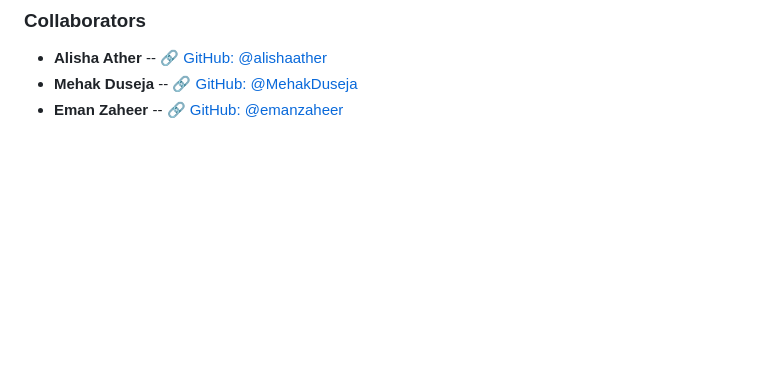
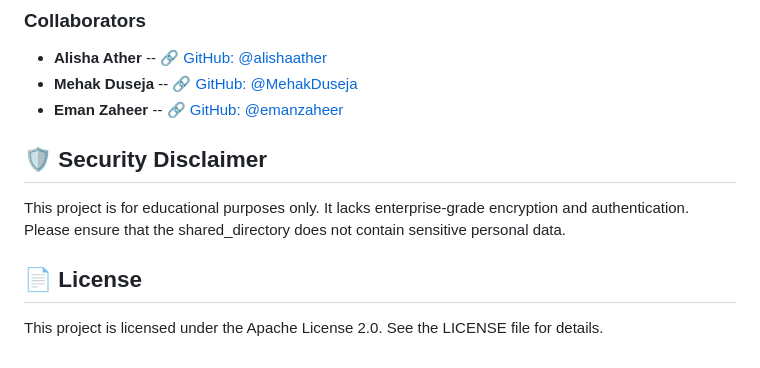
Before and after one commit to mmaazwk27/Investigation-Department-Database-Management-Application-Project, a Markdown page: README.md, the part around the change. GitHub-like rendering; blank space fills up the shorter version.

```diff
--- a/README.md
+++ b/README.md
@@ -110,3 +110,9 @@ This application allows structured management of various investigation-related e
 -- 🔗 [GitHub: @MehakDuseja](https://github.com/MehakDuseja)
 - **Eman Zaheer**
 -- 🔗 [GitHub: @emanzaheer](https://github.com/emanzaheer)
+
+## 🛡️ Security Disclaimer
+This project is for educational purposes only. It lacks enterprise-grade encryption and authentication. Please ensure that the shared_directory does not contain sensitive personal data.
+
+## 📄 License
+This project is licensed under the Apache License 2.0. See the LICENSE file for details.
```
